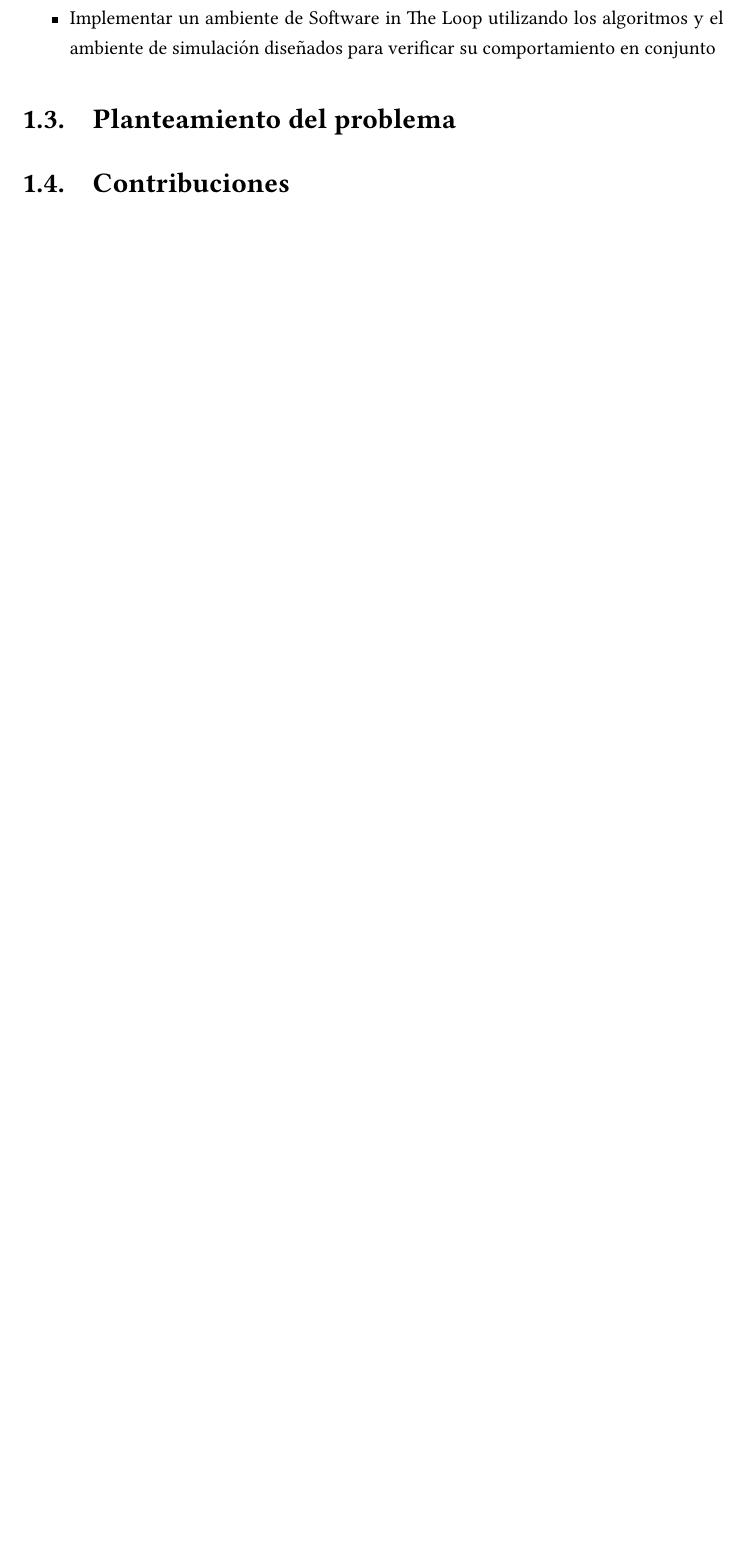
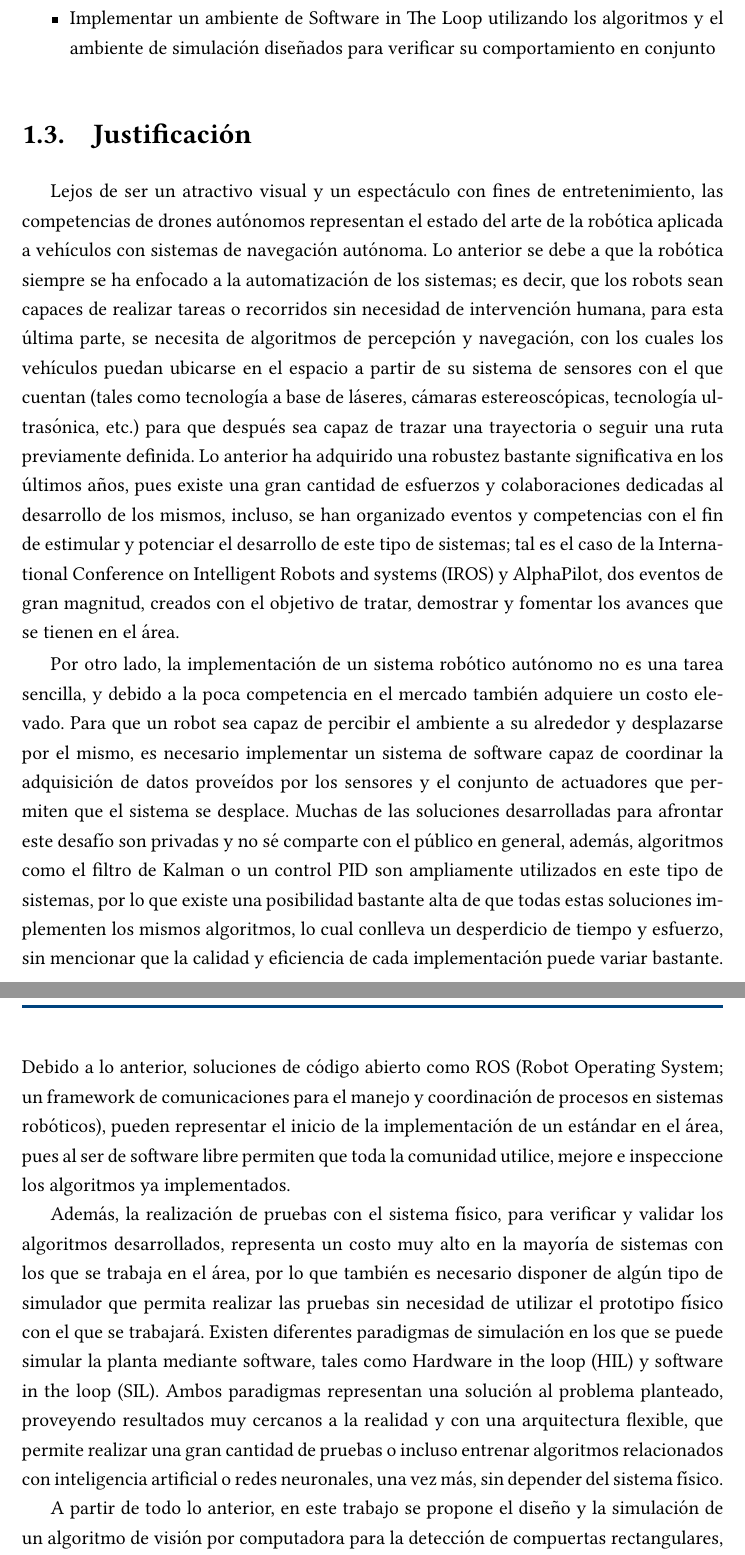
Before and after one commit to MOVAX19/IECSA-CVPPUAV-THESIS, a LaTeX thesis (main.tex, which reads Chapters/intro.tex): part of page 8 of 9 before the commit and two parts of pages 8 and 9 of 11 after it, the two joined at a grey line, cut so that both start at the same text, the shorter picture padded with empty space. Compiled offline with pdfLaTeX.

Commit message:
Justification added

```diff
--- a/Chapters/intro.tex
+++ b/Chapters/intro.tex
@@ -18,7 +18,20 @@ Proponer e implementar en simulación un algoritmo de detección de compuertas r
     \item Implementar un ambiente de Software in The Loop utilizando los algoritmos y el ambiente de simulación diseñados para verificar su comportamiento en conjunto
 \end{itemize}
 
+\section{Justificación}
+Lejos de ser un atractivo visual y un espectáculo con fines de entretenimiento, las competencias de drones autónomos representan el estado del arte de la robótica aplicada a vehículos con sistemas de navegación autónoma.
+Lo anterior se debe a que la robótica siempre se ha enfocado a la automatización de los sistemas; es decir, que los robots sean capaces de realizar tareas o recorridos sin necesidad de intervención humana, para esta última parte, se necesita de algoritmos de percepción y navegación, con los cuales los vehículos puedan ubicarse en el espacio a partir de su sistema de sensores con el que cuentan (tales como tecnología a base de láseres, cámaras estereoscópicas, tecnología ultrasónica, etc.) para que después sea capaz de trazar una trayectoria o seguir una ruta previamente definida.
+Lo anterior ha adquirido una robustez bastante significativa en los últimos años, pues existe una gran cantidad de esfuerzos y colaboraciones dedicadas al desarrollo de los mismos, incluso, se han organizado eventos y competencias con el fin de estimular y potenciar el desarrollo de este tipo de sistemas; tal es el caso de la International Conference on Intelligent Robots and systems (IROS) y AlphaPilot, dos eventos de gran magnitud, creados con el objetivo de tratar, demostrar y fomentar los avances que se tienen en el área.
 
+Por otro lado, la implementación de un sistema robótico autónomo no es una tarea sencilla, y debido a la poca competencia en el mercado también adquiere un costo elevado.
+Para que un robot sea capaz de percibir el ambiente a su alrededor y desplazarse por el mismo, es necesario implementar un sistema de software capaz de coordinar la adquisición de datos proveídos por los sensores y el conjunto de actuadores que permiten que el sistema se desplace. Muchas de las soluciones desarrolladas para afrontar este desafío son privadas y no sé comparte con el público en general, además, algoritmos como el filtro de Kalman o un control PID son ampliamente utilizados en este tipo de sistemas, por lo que existe una posibilidad bastante alta de que todas estas soluciones implementen los mismos algoritmos, lo cual conlleva un desperdicio de tiempo y esfuerzo, sin mencionar que la calidad y eficiencia de cada implementación puede variar bastante.
+Debido a lo anterior, soluciones de código abierto como ROS (Robot Operating System; un framework de comunicaciones para el manejo y coordinación de procesos en sistemas robóticos), pueden representar el inicio de la implementación de un estándar en el área, pues al ser de software libre permiten que toda la comunidad utilice, mejore e inspeccione los algoritmos ya implementados.
+
+Además, la realización de pruebas con el sistema físico, para verificar y validar los algoritmos desarrollados, representa un costo muy alto en la mayoría de sistemas con los que se trabaja en el área, por lo que también es necesario disponer de algún tipo de simulador que permita realizar las pruebas sin necesidad de utilizar el prototipo físico con el que se trabajará. Existen diferentes paradigmas de simulación en los que se puede simular la planta mediante software, tales como Hardware in the loop (HIL) y software in the loop (SIL). Ambos paradigmas representan una solución al problema planteado, proveyendo resultados muy cercanos a la realidad y con una arquitectura flexible, que permite realizar una gran cantidad de pruebas o incluso entrenar algoritmos relacionados con inteligencia artificial o redes neuronales, una vez más, sin depender del sistema físico.
+
+A partir de todo lo anterior, en este trabajo se propone el diseño y la simulación de un algoritmo de visión por computadora para la detección de compuertas rectangulares, similares a aquellas utilizadas en las competencias de drones autónomos, para definir la trayectoria de vuelo de un dron autónomo con el fin de que sea capaz de completar un circuito definido.  El entrenamiento e implementación se realizan dentro de un framework de simulación de SIL, y la gestión y comunicación entre procesos se implementan a partir de una arquitectura diseñada en ROS2, todo lo anterior bajo el paradigma de código abierto con el fin de aprovechar las ventajas previamente mencionadas y aportar los esquemas de configuración y diseño a la comunidad.
+
+\vfill
 
 \section{Planteamiento del problema}
 
```
